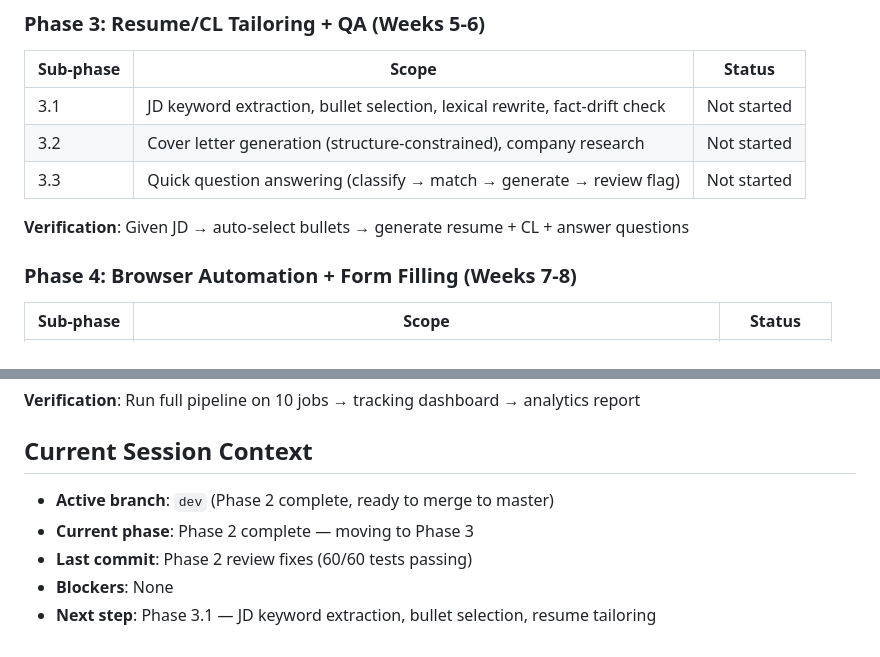
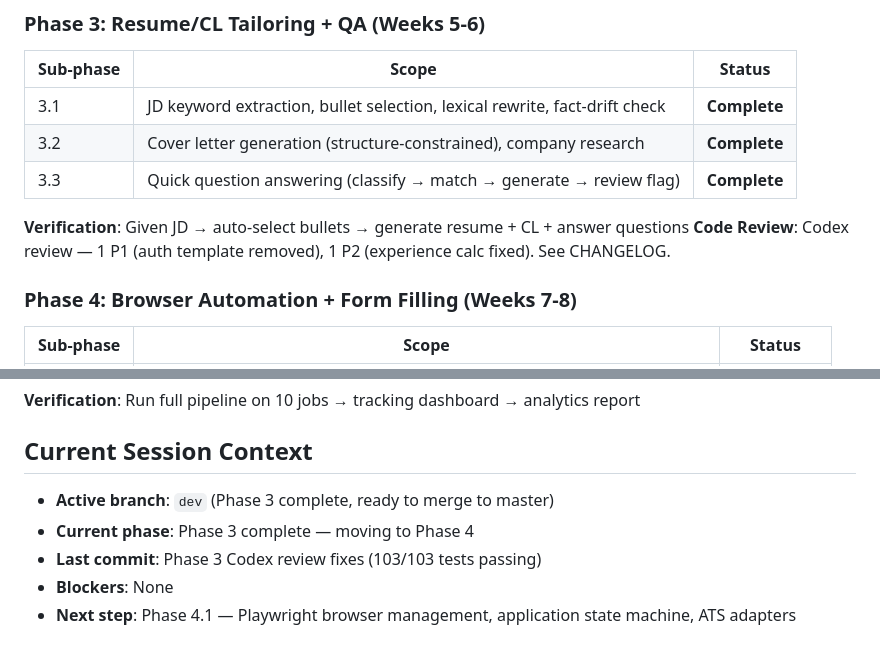
Before and after one commit to Liam-Frost/AutoApply, a Markdown page: docs/PROJECT_MANAGEMENT.md, 2 parts joined by grey strips. Rendered like a GitHub page.

```diff
--- a/docs/PROJECT_MANAGEMENT.md
+++ b/docs/PROJECT_MANAGEMENT.md
@@ -86,11 +86,12 @@ Shared utilities in `src/utils/` (LLM CLI wrapper, rate limiter, logger).
 
 | Sub-phase | Scope | Status |
 |-----------|-------|--------|
-| 3.1 | JD keyword extraction, bullet selection, lexical rewrite, fact-drift check | Not started |
-| 3.2 | Cover letter generation (structure-constrained), company research | Not started |
-| 3.3 | Quick question answering (classify → match → generate → review flag) | Not started |
+| 3.1 | JD keyword extraction, bullet selection, lexical rewrite, fact-drift check | **Complete** |
+| 3.2 | Cover letter generation (structure-constrained), company research | **Complete** |
+| 3.3 | Quick question answering (classify → match → generate → review flag) | **Complete** |
 
 **Verification**: Given JD → auto-select bullets → generate resume + CL + answer questions
+**Code Review**: Codex review — 1 P1 (auth template removed), 1 P2 (experience calc fixed). See CHANGELOG.
 
 ### Phase 4: Browser Automation + Form Filling (Weeks 7-8)
 
@@ -114,8 +115,8 @@ Shared utilities in `src/utils/` (LLM CLI wrapper, rate limiter, logger).
 
 ## Current Session Context
 
-- **Active branch**: `dev` (Phase 2 complete, ready to merge to master)
-- **Current phase**: Phase 2 complete — moving to Phase 3
-- **Last commit**: Phase 2 review fixes (60/60 tests passing)
+- **Active branch**: `dev` (Phase 3 complete, ready to merge to master)
+- **Current phase**: Phase 3 complete — moving to Phase 4
+- **Last commit**: Phase 3 Codex review fixes (103/103 tests passing)
 - **Blockers**: None
-- **Next step**: Phase 3.1 — JD keyword extraction, bullet selection, resume tailoring
+- **Next step**: Phase 4.1 — Playwright browser management, application state machine, ATS adapters
```
Also changed, not shown: README.md (+3 -2 lines), docs/CHANGELOG.md (+31 -0 lines).
